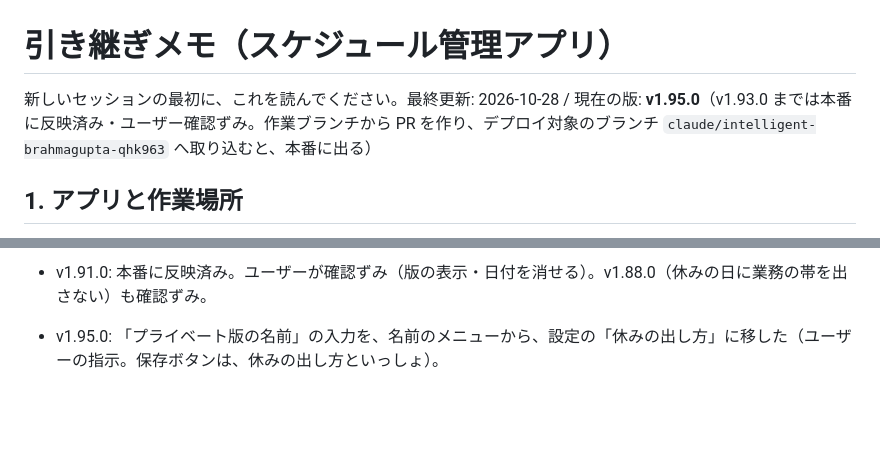
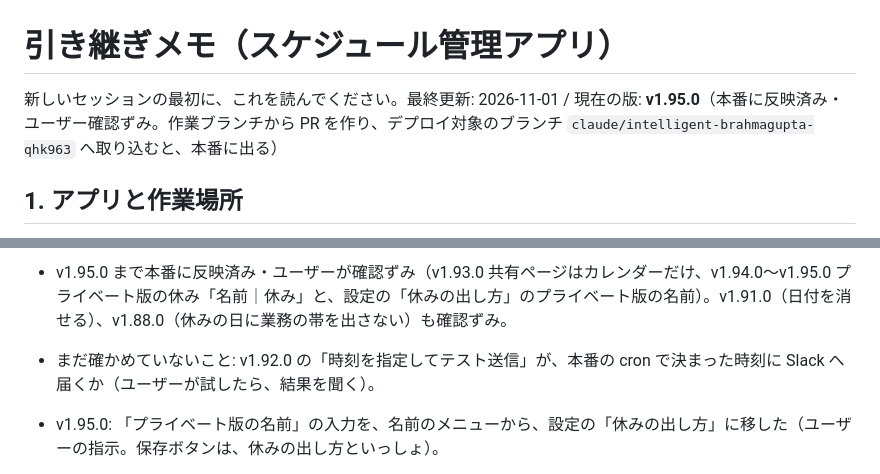
Before and after one commit to blackout0802/schedule-management, a Markdown page: docs/HANDOFF.md, 2 parts joined by grey strips. Rendered like a GitHub page; blank space fills up the shorter version.

Commit message:
docs: 引き継ぎメモを更新（v1.95.0 まで本番反映・ユーザー確認ずみ）
Co-Authored-By: Claude Opus 5.5 <noreply@anthropic.com>
Claude-Session: https://claude.ai/code/session_019iUmEnxfyBBa8NFfuZvsQv

```diff
--- a/docs/HANDOFF.md
+++ b/docs/HANDOFF.md
@@ -1,6 +1,6 @@
 # 引き継ぎメモ（スケジュール管理アプリ）
 
-新しいセッションの最初に、これを読んでください。最終更新: 2026-10-28 / 現在の版: **v1.95.0**（v1.93.0 までは本番に反映済み・ユーザー確認ずみ。作業ブランチから PR を作り、デプロイ対象のブランチ `claude/intelligent-brahmagupta-qhk963` へ取り込むと、本番に出る）
+新しいセッションの最初に、これを読んでください。最終更新: 2026-11-01 / 現在の版: **v1.95.0**（本番に反映済み・ユーザー確認ずみ。作業ブランチから PR を作り、デプロイ対象のブランチ `claude/intelligent-brahmagupta-qhk963` へ取り込むと、本番に出る）
 
 ## 1. アプリと作業場所
 
@@ -150,5 +150,6 @@
 
-- v1.91.0: 本番に反映済み。ユーザーが確認ずみ（版の表示・日付を消せる）。v1.88.0（休みの日に業務の帯を出さない）も確認ずみ。
+- v1.95.0 まで本番に反映済み・ユーザーが確認ずみ（v1.93.0 共有ページはカレンダーだけ、v1.94.0〜v1.95.0 プライベート版の休み「名前｜休み」と、設定の「休みの出し方」のプライベート版の名前）。v1.91.0（日付を消せる）、v1.88.0（休みの日に業務の帯を出さない）も確認ずみ。
+- まだ確かめていないこと: v1.92.0 の「時刻を指定してテスト送信」が、本番の cron で決まった時刻に Slack へ届くか（ユーザーが試したら、結果を聞く）。
 - v1.95.0: 「プライベート版の名前」の入力を、名前のメニューから、設定の「休みの出し方」に移した（ユーザーの指示。保存ボタンは、休みの出し方といっしょ）。
 - v1.94.0: プライベート版の自分の休みを「プライベート版の名前｜休み」の帯にした（休みの出し方の初期値を、プライベート版もアイコン → 帯に）。社員が「プライベート版の名前」（`users.private_name`。SCHEMA_VERSION 29）を決められる（API `private_name_save`。空なら下の名前 `private_name_of()`）。家族の画面の持ち主の名前もこれ。家族用リンクは、決めたときだけ名前を出す（`SCHEDULE_SHARE.pname`）。
 - v1.93.0: 共有ページ（Slack の「スケジュールを開く」の飛び先など）は、カレンダーだけ（リストへの切り替えをなくし、自分の画面の「リスト」の選択を引き継がない）。
```
Also changed, not shown: other parts of docs/HANDOFF.md (+1 -1 lines).
